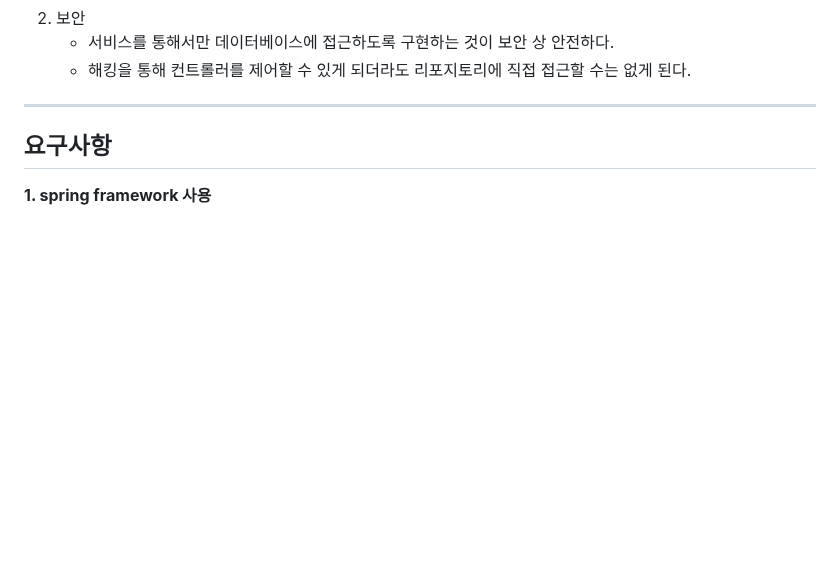
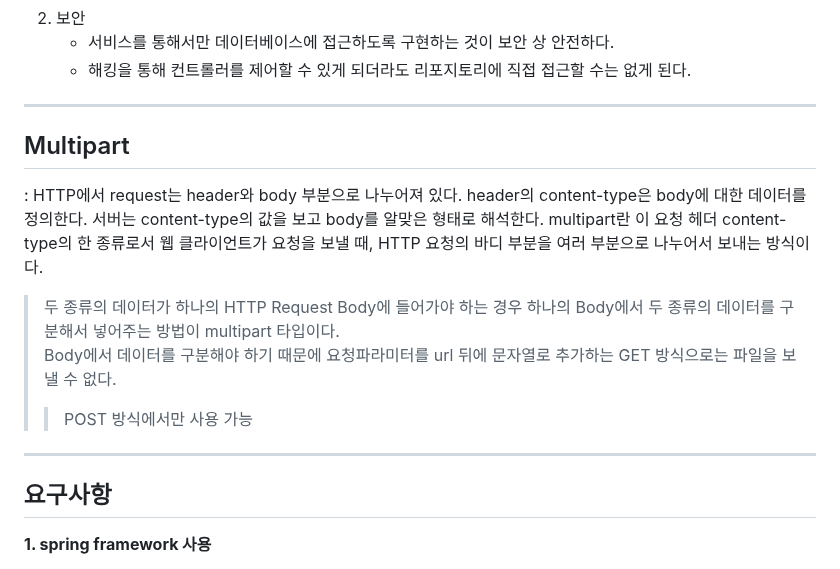
Before and after one commit to bckkingkkang/kahyun, a Markdown page: README.md, the part around the change. GitHub-like rendering; blank space fills up the shorter version.

```diff
--- a/README.md
+++ b/README.md
@@ -223,7 +223,14 @@ AuthenticationProvider를 상속한 AuthProvider 클래스
    - 해킹을 통해 컨트롤러를 제어할 수 있게 되더라도 리포지토리에 직접 접근할 수는 없게 된다.
 
 ---------------------
+## Multipart
+: HTTP에서 request는 header와 body 부분으로 나누어져 있다. header의 content-type은 body에 대한 데이터를 정의한다. 서버는 content-type의 값을 보고 body를 알맞은 형태로 해석한다.
+multipart란 이 요청 헤더 content-type의 한 종류로서 웹 클라이언트가 요청을 보낼 때, HTTP 요청의 바디 부분을 여러 부분으로 나누어서 보내는 방식이다.
+> 두 종류의 데이터가 하나의 HTTP Request Body에 들어가야 하는 경우 하나의 Body에서 두 종류의 데이터를 구분해서 넣어주는 방법이 multipart 타입이다.
+> Body에서 데이터를 구분해야 하기 때문에 요청파라미터를 url 뒤에 문자열로 추가하는 GET 방식으로는 파일을 보낼 수 없다.
+>   > POST 방식에서만 사용 가능
 
+---------------------
 ## 요구사항
 **1. spring framework 사용**
    - 리스트/상세 페이지
```
